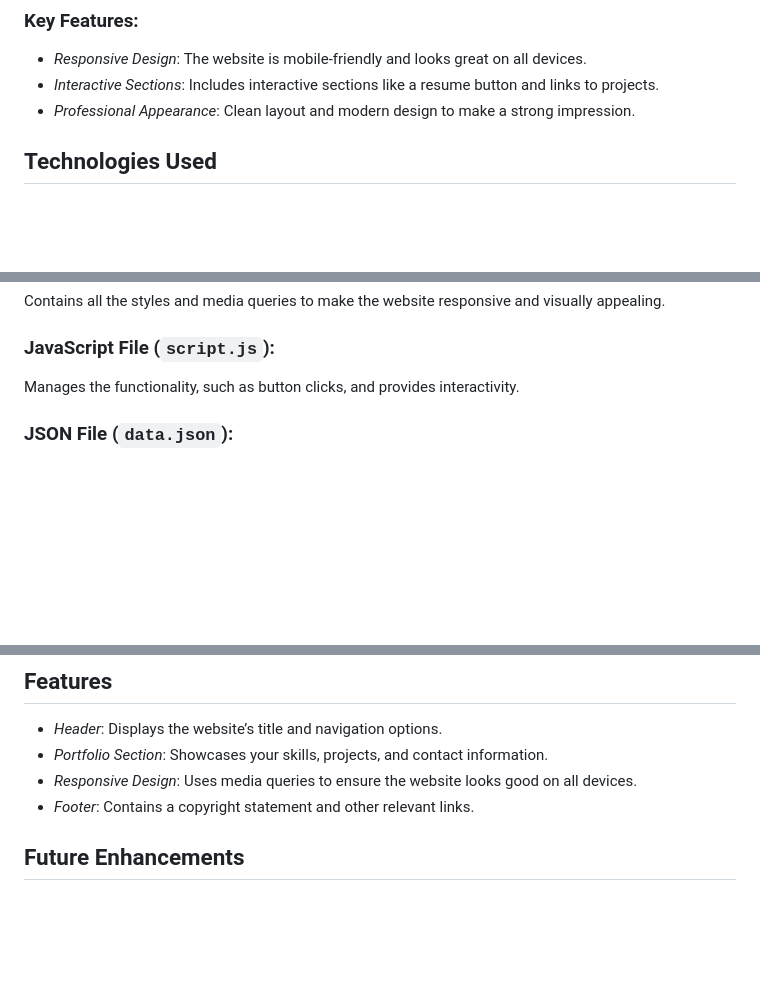
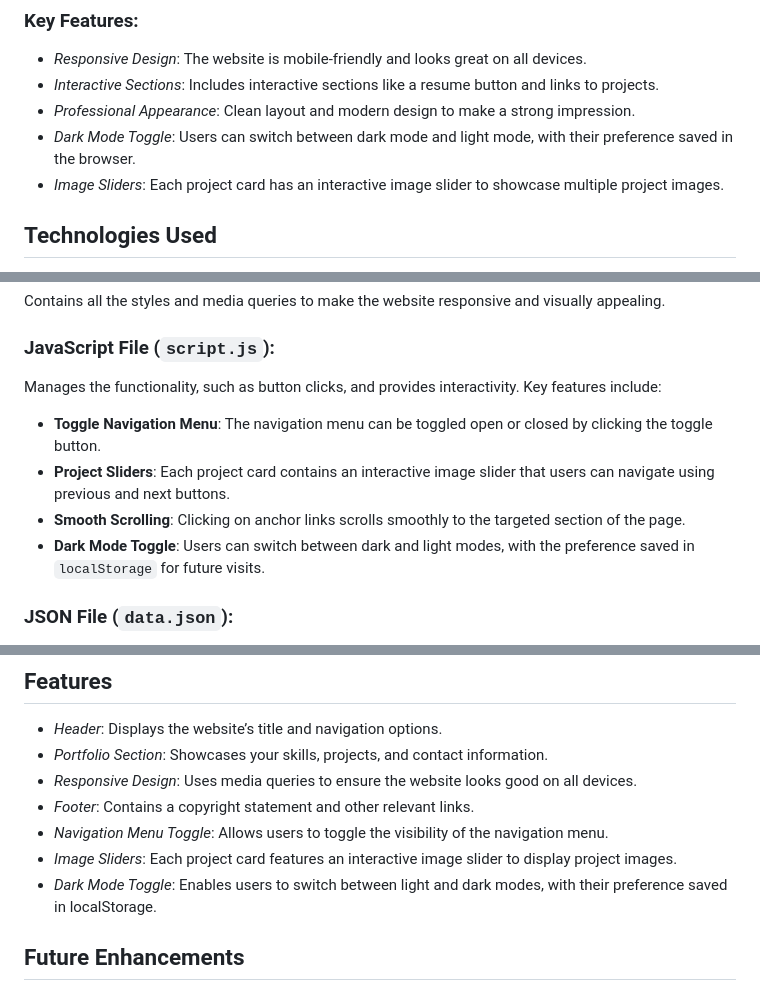
Before and after one commit to Arisha004/PORTFOLIO_WEBSITE_ARISHA, a Markdown page: README.md, 3 parts joined by grey strips. Drawn GitHub-style; blank space fills up the shorter version.

```diff
--- a/README.md
+++ b/README.md
@@ -21,6 +21,8 @@ This portfolio website is a responsive, single-page application designed to show
 - *Responsive Design*: The website is mobile-friendly and looks great on all devices.
 - *Interactive Sections*: Includes interactive sections like a resume button and links to projects.
 - *Professional Appearance*: Clean layout and modern design to make a strong impression.
+- *Dark Mode Toggle*: Users can switch between dark mode and light mode, with their preference saved in the browser.
+- *Image Sliders*: Each project card has an interactive image slider to showcase multiple project images.
 
 ## Technologies Used
 
@@ -68,7 +70,11 @@ This file contains the main structure of the website, including the header, cont
 Contains all the styles and media queries to make the website responsive and visually appealing.
 
 ### JavaScript File (`script.js`):
-Manages the functionality, such as button clicks, and provides interactivity.
+Manages the functionality, such as button clicks, and provides interactivity. Key features include:
+- **Toggle Navigation Menu**: The navigation menu can be toggled open or closed by clicking the toggle button.
+- **Project Sliders**: Each project card contains an interactive image slider that users can navigate using previous and next buttons.
+- **Smooth Scrolling**: Clicking on anchor links scrolls smoothly to the targeted section of the page.
+- **Dark Mode Toggle**: Users can switch between dark and light modes, with the preference saved in `localStorage` for future visits.
 
 ### JSON File (`data.json`):
 Stores data for different sections (e.g., project details, skills, etc.) in a structured format that can be dynamically loaded and displayed on the website.
@@ -81,6 +87,9 @@ I have used PostImage for free image hosting to reduce file sizes, which is a mo
 - *Portfolio Section*: Showcases your skills, projects, and contact information.
 - *Responsive Design*: Uses media queries to ensure the website looks good on all devices.
 - *Footer*: Contains a copyright statement and other relevant links.
+- *Navigation Menu Toggle*: Allows users to toggle the visibility of the navigation menu.
+- *Image Sliders*: Each project card features an interactive image slider to display project images.
+- *Dark Mode Toggle*: Enables users to switch between light and dark modes, with their preference saved in localStorage.
 
 ## Future Enhancements
 
```
